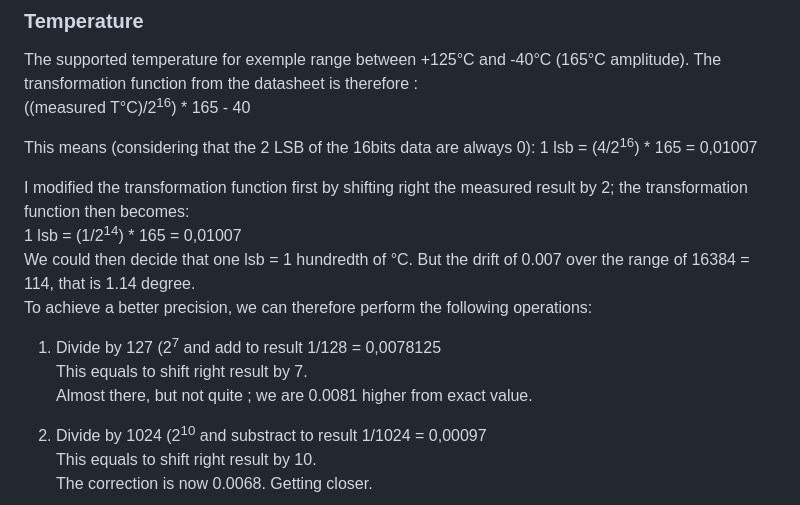
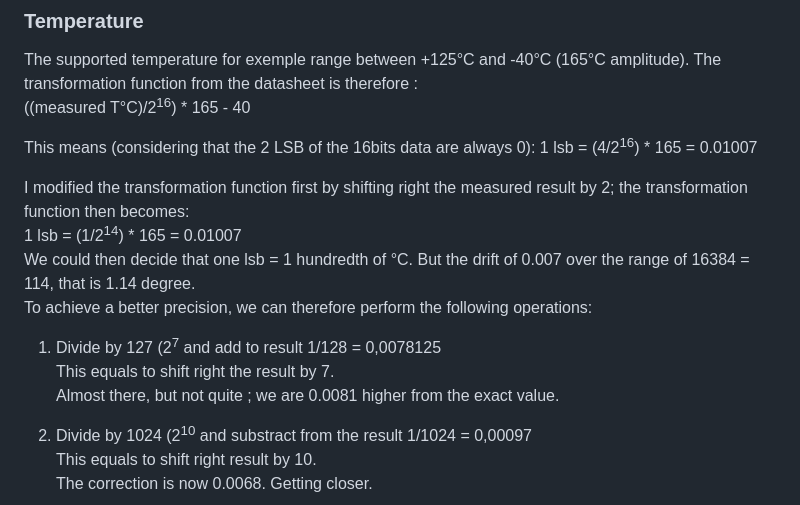
Before and after one commit to dm-cdb/Microchip, a Markdown page: PICAS/ASM-12F675-hdc1080.X/readme.md, the part around the change. Rendered like a GitHub page.

Commit message:
Fix formatting and clarify temperature conversion details

```diff
--- a/PICAS/ASM-12F675-hdc1080.X/readme.md
+++ b/PICAS/ASM-12F675-hdc1080.X/readme.md
@@ -30,19 +30,19 @@ The supported temperature for exemple range between +125°C and -40°C (165°C a
 ((measured T°C)/2<sup>16</sup>) * 165 - 40
 
 This means (considering that the 2 LSB of the 16bits data are always 0):
-1 lsb = (4/2<sup>16</sup>) * 165 = 0,01007 <br>
+1 lsb = (4/2<sup>16</sup>) * 165 = 0.01007 <br>
 
 I modified the transformation function first by shifting right the measured result by 2; the transformation function then becomes:<br>
-1 lsb = (1/2<sup>14</sup>) * 165 = 0,01007 <br>
+1 lsb = (1/2<sup>14</sup>) * 165 = 0.01007 <br>
 We could then decide that one lsb = 1 hundredth of °C. But the drift of 0.007 over the range of 16384 = 114, that is 1.14 degree.<br>
 To achieve a better precision, we can therefore perform the following operations:
 
 1. Divide by 127 (2<sup>7</sup> and add to result
 1/128 = 0,0078125<br>
-This equals to shift right result by 7.<br>
-Almost there, but not quite ; we are 0.0081 higher from exact value.<br>
+This equals to shift right the result by 7.<br>
+Almost there, but not quite ; we are 0.0081 higher from the exact value.<br>
 
-2. Divide by 1024 (2<sup>10</sup> and substract to result
+2. Divide by 1024 (2<sup>10</sup> and substract from the result
 1/1024 = 0,00097<br>
 This equals to shift right result by 10.<br>
 The correction is now 0.0068. Getting closer.<br>
```
